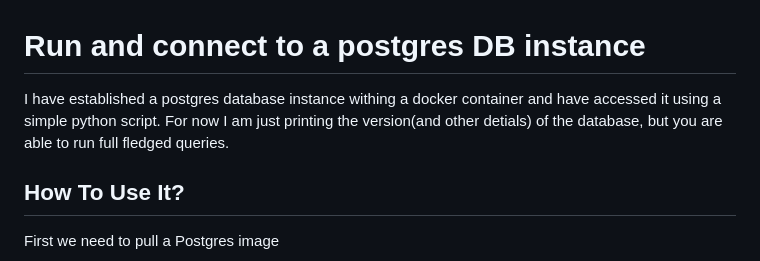
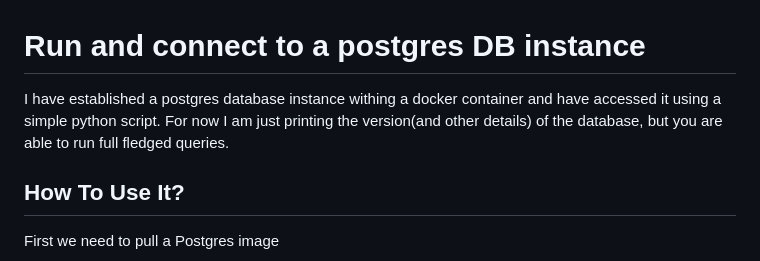
Before and after one commit to Blankscreen-exe/docker-practice, a Markdown page: 002. run and connect to a Postgres instance/README.md, the part around the change. Drawn GitHub-style.

Commit message:
fixed typo

```diff
--- a/002. run and connect to a Postgres instance/README.md
+++ b/002. run and connect to a Postgres instance/README.md
@@ -1,6 +1,6 @@
 # Run and connect to a postgres DB instance
 
-I have established a postgres database instance withing a docker container and have accessed it using a simple python script. For now I am just printing the version(and other detials) of the database, but you are able to run full fledged queries.
+I have established a postgres database instance withing a docker container and have accessed it using a simple python script. For now I am just printing the version(and other details) of the database, but you are able to run full fledged queries.
 
 ## How To Use It?
 
```
